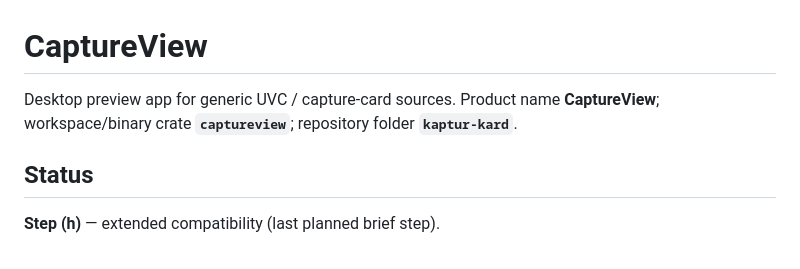
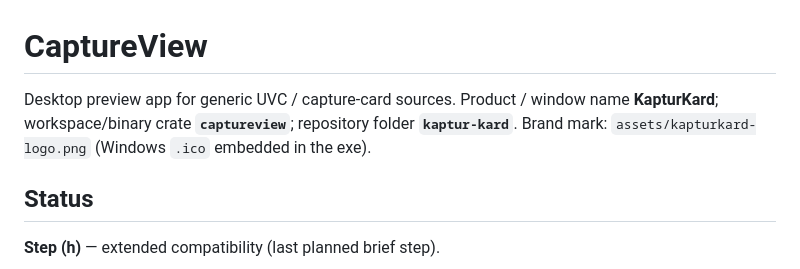
Before and after one commit to Arthur-Lefevre-dev/kaptur-kard, a Markdown page: README.md, the part around the change. Rendered like a GitHub page.

```diff
--- a/README.md
+++ b/README.md
@@ -1,6 +1,6 @@
 # CaptureView
 
-Desktop preview app for generic UVC / capture-card sources. Product name **CaptureView**; workspace/binary crate **`captureview`**; repository folder **`kaptur-kard`**.
+Desktop preview app for generic UVC / capture-card sources. Product / window name **KapturKard**; workspace/binary crate **`captureview`**; repository folder **`kaptur-kard`**. Brand mark: `assets/kapturkard-logo.png` (Windows `.ico` embedded in the exe).
 
 ## Status
 
```
Also changed, not shown: assets/kapturkard-logo-256.png (added), assets/kapturkard-logo.png (added), 13 other files.
